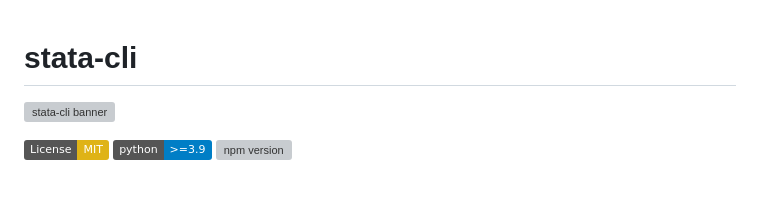
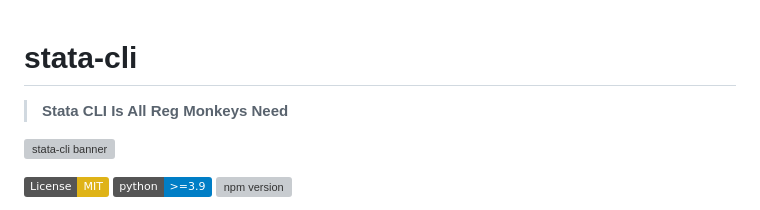
Before and after one commit to ashuiGordon/stata-cli, a Markdown page: README.zh.md, the part around the change. Rendered like a GitHub page; badges without logos; blank space fills up the shorter version; grey boxes are pictures that could not be loaded.

```diff
--- a/README.zh.md
+++ b/README.zh.md
@@ -1,4 +1,6 @@
 # stata-cli
+
+> **Stata CLI Is All Reg Monkeys Need**
 
 ![stata-cli banner](assets/banner.png)
 
```
Also changed, not shown: README.md (+2 -0 lines).
